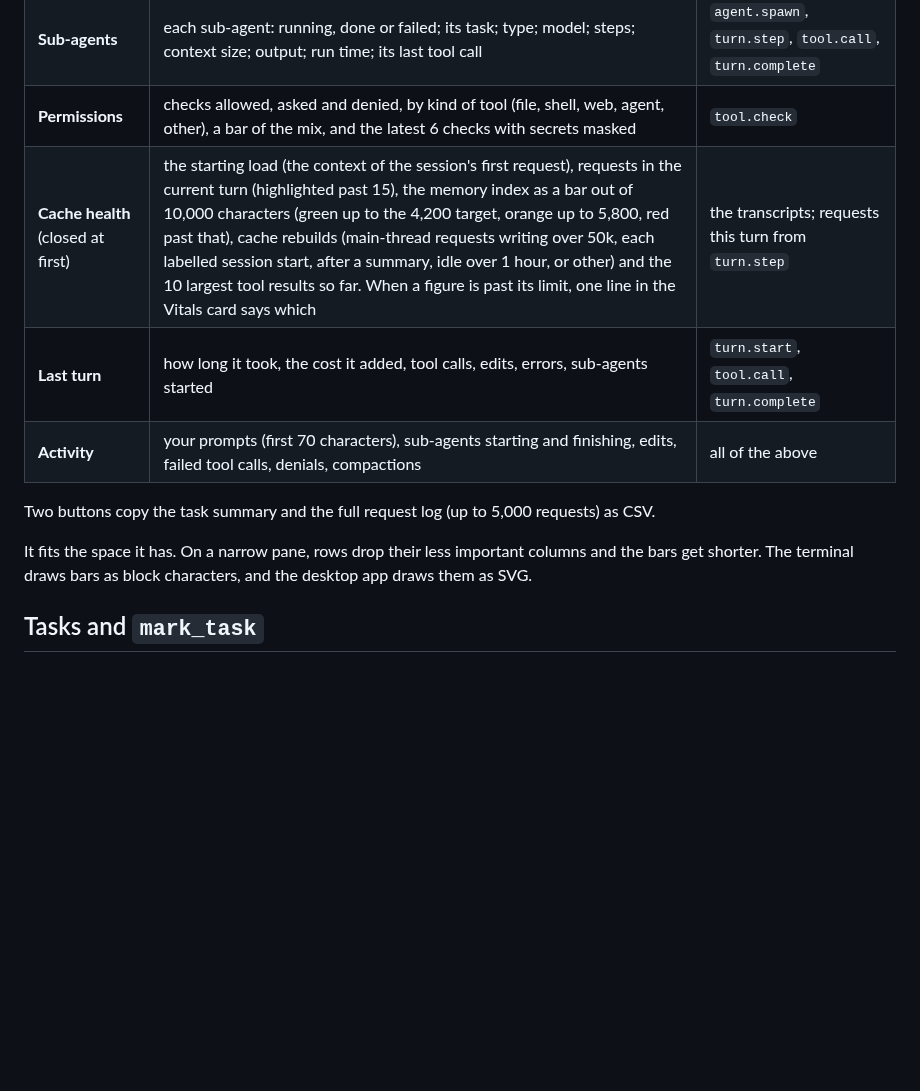
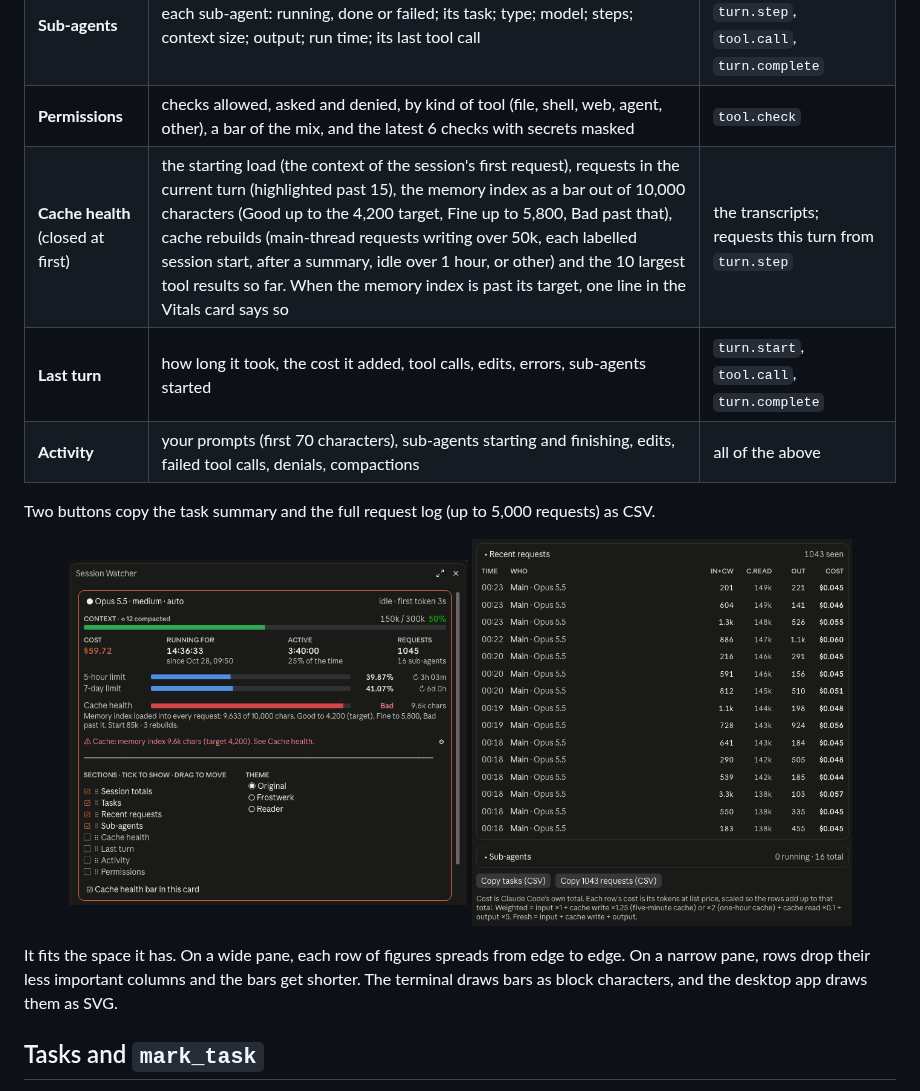
Before and after one commit to machinataph-hash/session-watcher, a Markdown page: README.md, the part around one of its changes. Rendered like a GitHub page; pictures changed too: docs/recent-requests.png (added), docs/settings.png (added); blank space fills up the shorter version.

```diff
--- a/README.md
+++ b/README.md
@@ -43,13 +47,18 @@ Click a section's title to open or close it. The top card is always shown. Sessi
 | **Recent requests** | the last 15 model requests: time, who, model, input and cache-write tokens, cache reads, output, cost | `turn.step` |
 | **Sub-agents** | each sub-agent: running, done or failed; its task; type; model; steps; context size; output; run time; its last tool call | `agent.spawn`, `turn.step`, `tool.call`, `turn.complete` |
 | **Permissions** | checks allowed, asked and denied, by kind of tool (file, shell, web, agent, other), a bar of the mix, and the latest 6 checks with secrets masked | `tool.check` |
-| **Cache health** (closed at first) | the starting load (the context of the session's first request), requests in the current turn (highlighted past 15), the memory index as a bar out of 10,000 characters (green up to the 4,200 target, orange up to 5,800, red past that), cache rebuilds (main-thread requests writing over 50k, each labelled session start, after a summary, idle over 1 hour, or other) and the 10 largest tool results so far. When a figure is past its limit, one line in the Vitals card says which | the transcripts; requests this turn from `turn.step` |
+| **Cache health** (closed at first) | the starting load (the context of the session's first request), requests in the current turn (highlighted past 15), the memory index as a bar out of 10,000 characters (Good up to the 4,200 target, Fine up to 5,800, Bad past that), cache rebuilds (main-thread requests writing over 50k, each labelled session start, after a summary, idle over 1 hour, or other) and the 10 largest tool results so far. When the memory index is past its target, one line in the Vitals card says so | the transcripts; requests this turn from `turn.step` |
 | **Last turn** | how long it took, the cost it added, tool calls, edits, errors, sub-agents started | `turn.start`, `tool.call`, `turn.complete` |
 | **Activity** | your prompts (first 70 characters), sub-agents starting and finishing, edits, failed tool calls, denials, compactions | all of the above |
 
 Two buttons copy the task summary and the full request log (up to 5,000 requests) as CSV.
 
-It fits the space it has. On a narrow pane, rows drop their less important columns and the bars get shorter. The terminal draws bars as block characters, and the desktop app draws them as SVG.
+<p align="center">
+  <img src="docs/settings.png" alt="The settings panel: section chips to show, hide and reorder sections, the Cache health bar checkbox, and the theme choice" width="400">
+  <img src="docs/recent-requests.png" alt="The Recent requests section and the CSV buttons" width="380">
+</p>
+
+It fits the space it has. On a wide pane, each row of figures spreads from edge to edge. On a narrow pane, rows drop their less important columns and the bars get shorter. The terminal draws bars as block characters, and the desktop app draws them as SVG.
 
 ## Tasks and `mark_task`
 
```
Also changed, not shown: other parts of README.md (+9 -5 lines), docs/pane-frostwerk.png (added), docs/pane-original.png (added), docs/session-watcher.png (deleted).
